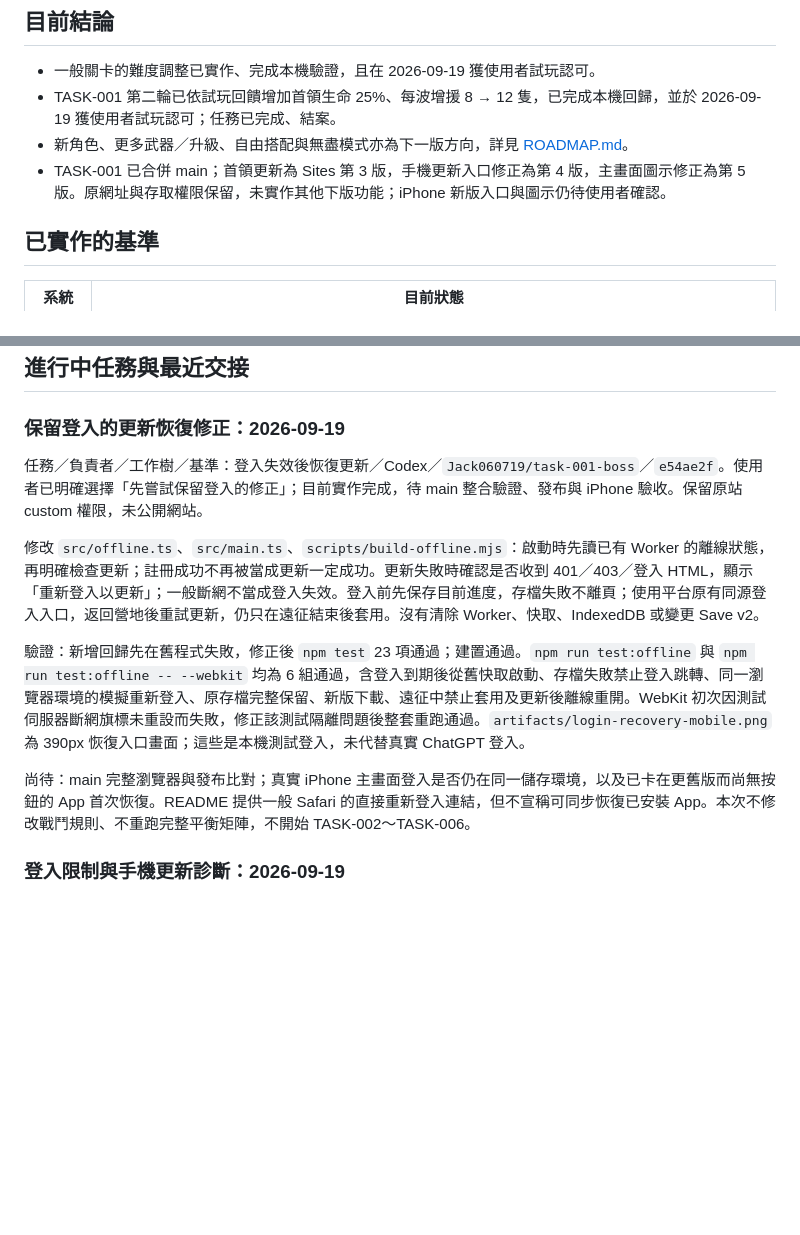
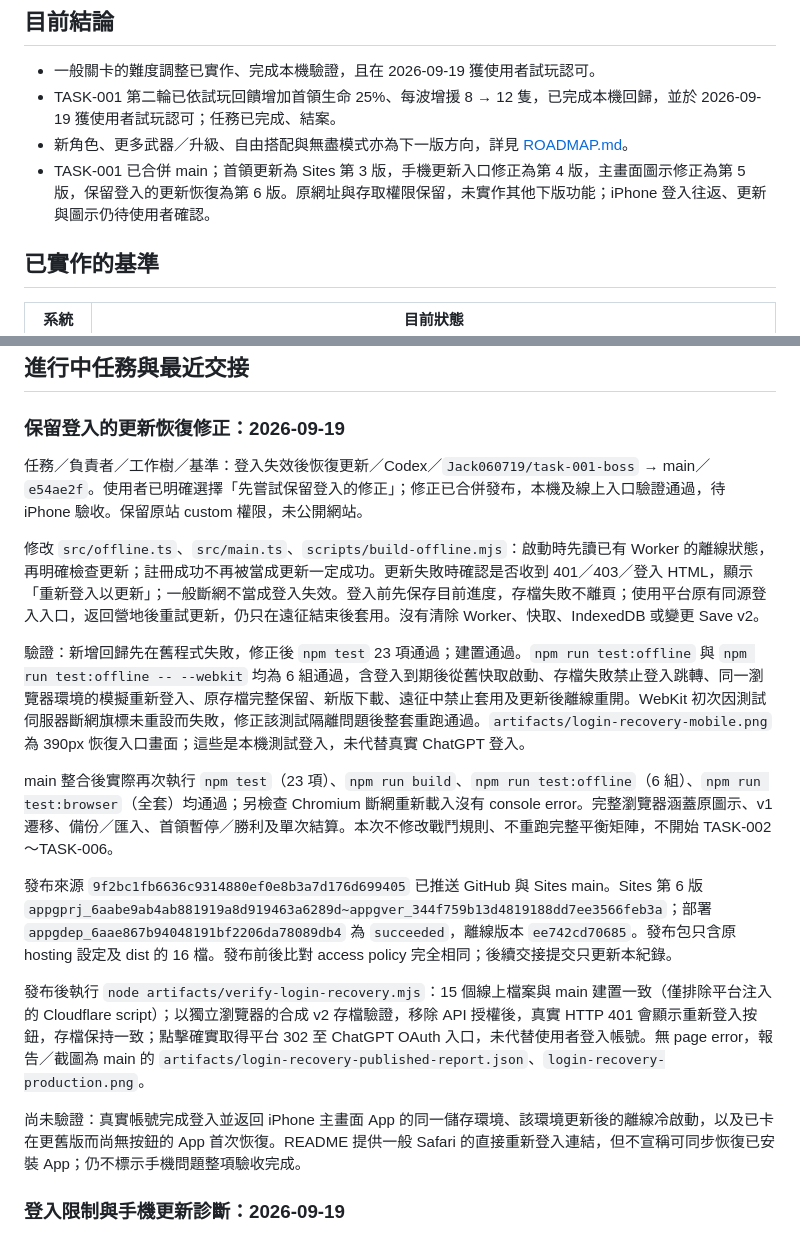
Before and after one commit to Jack060719/Ember_Expedition, a Markdown page: STATUS.md, 2 parts joined by grey strips. GitHub-like rendering; blank space fills up the shorter version.

Commit message:
Record private update recovery release and device limits

```diff
--- a/STATUS.md
+++ b/STATUS.md
@@ -7,7 +7,7 @@
 - 一般關卡的難度調整已實作、完成本機驗證，且在 2026-09-19 獲使用者試玩認可。
 - TASK-001 第二輪已依試玩回饋增加首領生命 25%、每波增援 8 → 12 隻，已完成本機回歸，並於 2026-09-19 獲使用者試玩認可；任務已完成、結案。
 - 新角色、更多武器／升級、自由搭配與無盡模式亦為下一版方向，詳見 [ROADMAP.md](ROADMAP.md)。
-- TASK-001 已合併 main；首領更新為 Sites 第 3 版，手機更新入口修正為第 4 版，主畫面圖示修正為第 5 版。原網址與存取權限保留，未實作其他下版功能；iPhone 新版入口與圖示仍待使用者確認。
+- TASK-001 已合併 main；首領更新為 Sites 第 3 版，手機更新入口修正為第 4 版，主畫面圖示修正為第 5 版，保留登入的更新恢復為第 6 版。原網址與存取權限保留，未實作其他下版功能；iPhone 登入往返、更新與圖示仍待使用者確認。
 
 ## 已實作的基準
 
@@ -67,13 +67,19 @@ TASK-001 實作與驗收紀錄已提交於 `7e3f8d1`；main 原有任務卡與
 
 ### 保留登入的更新恢復修正：2026-09-19
 
-任務／負責者／工作樹／基準：登入失效後恢復更新／Codex／`Jack060719/task-001-boss`／`e54ae2f`。使用者已明確選擇「先嘗試保留登入的修正」；目前實作完成，待 main 整合驗證、發布與 iPhone 驗收。保留原站 custom 權限，未公開網站。
+任務／負責者／工作樹／基準：登入失效後恢復更新／Codex／`Jack060719/task-001-boss` → main／`e54ae2f`。使用者已明確選擇「先嘗試保留登入的修正」；修正已合併發布，本機及線上入口驗證通過，待 iPhone 驗收。保留原站 custom 權限，未公開網站。
 
 修改 `src/offline.ts`、`src/main.ts`、`scripts/build-offline.mjs`：啟動時先讀已有 Worker 的離線狀態，再明確檢查更新；註冊成功不再被當成更新一定成功。更新失敗時確認是否收到 401／403／登入 HTML，顯示「重新登入以更新」；一般斷網不當成登入失效。登入前先保存目前進度，存檔失敗不離頁；使用平台原有同源登入入口，返回營地後重試更新，仍只在遠征結束後套用。沒有清除 Worker、快取、IndexedDB 或變更 Save v2。
 
 驗證：新增回歸先在舊程式失敗，修正後 `npm test` 23 項通過；建置通過。`npm run test:offline` 與 `npm run test:offline -- --webkit` 均為 6 組通過，含登入到期後從舊快取啟動、存檔失敗禁止登入跳轉、同一瀏覽器環境的模擬重新登入、原存檔完整保留、新版下載、遠征中禁止套用及更新後離線重開。WebKit 初次因測試伺服器斷網旗標未重設而失敗，修正該測試隔離問題後整套重跑通過。`artifacts/login-recovery-mobile.png` 為 390px 恢復入口畫面；這些是本機測試登入，未代替真實 ChatGPT 登入。
 
-尚待：main 完整瀏覽器與發布比對；真實 iPhone 主畫面登入是否仍在同一儲存環境，以及已卡在更舊版而尚無按鈕的 App 首次恢復。README 提供一般 Safari 的直接重新登入連結，但不宣稱可同步恢復已安裝 App。本次不修改戰鬥規則、不重跑完整平衡矩陣，不開始 TASK-002～TASK-006。
+main 整合後實際再次執行 `npm test`（23 項）、`npm run build`、`npm run test:offline`（6 組）、`npm run test:browser`（全套）均通過；另檢查 Chromium 斷網重新載入沒有 console error。完整瀏覽器涵蓋原圖示、v1 遷移、備份／匯入、首領暫停／勝利及單次結算。本次不修改戰鬥規則、不重跑完整平衡矩陣，不開始 TASK-002～TASK-006。
+
+發布來源 `9f2bc1fb6636c9314880ef0e8b3a7d176d699405` 已推送 GitHub 與 Sites main。Sites 第 6 版 `appgprj_6aabe9ab4ab881919a8d919463a6289d~appgver_344f759b13d4819188dd7ee3566feb3a`；部署 `appgdep_6aae867b94048191bf2206da78089db4` 為 `succeeded`，離線版本 `ee742cd70685`。發布包只含原 hosting 設定及 dist 的 16 檔。發布前後比對 access policy 完全相同；後續交接提交只更新本紀錄。
+
+發布後執行 `node artifacts/verify-login-recovery.mjs`：15 個線上檔案與 main 建置一致（僅排除平台注入的 Cloudflare script）；以獨立瀏覽器的合成 v2 存檔驗證，移除 API 授權後，真實 HTTP 401 會顯示重新登入按鈕，存檔保持一致；點擊確實取得平台 302 至 ChatGPT OAuth 入口，未代替使用者登入帳號。無 page error，報告／截圖為 main 的 `artifacts/login-recovery-published-report.json`、`login-recovery-production.png`。
+
+尚未驗證：真實帳號完成登入並返回 iPhone 主畫面 App 的同一儲存環境、該環境更新後的離線冷啟動，以及已卡在更舊版而尚無按鈕的 App 首次恢復。README 提供一般 Safari 的直接重新登入連結，但不宣稱可同步恢復已安裝 App；仍不標示手機問題整項驗收完成。
 
 ### 登入限制與手機更新診斷：2026-09-19
 
```
